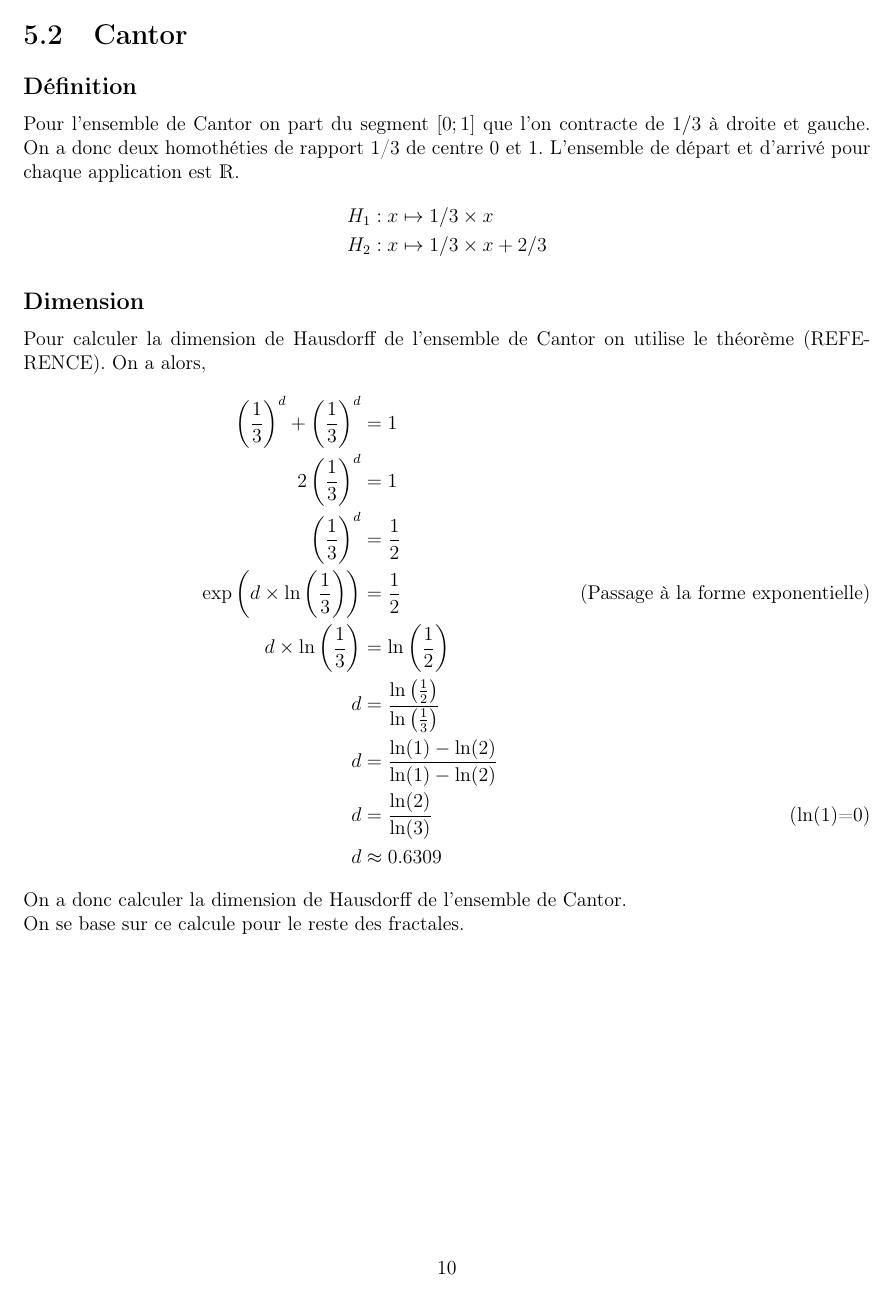
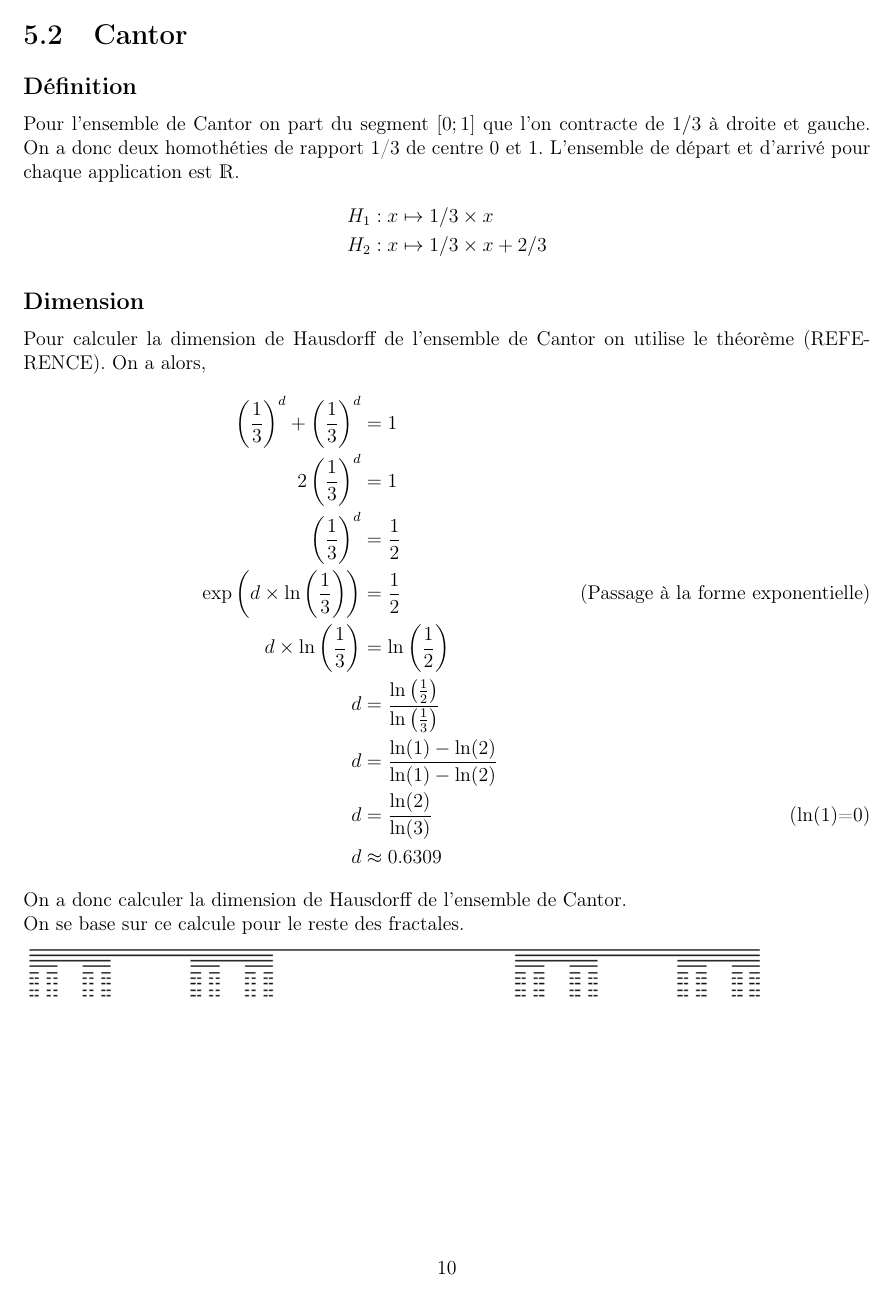
Before and after one commit to Alexsaphir/CantorFractal, a LaTeX document (Rapport/rapport.tex): page 12 of 19. The pictures show the PDF file Rapport/rapport.pdf that the author committed with the source.

Commit message:
add picture

```diff
--- a/Rapport/rapport.tex
+++ b/Rapport/rapport.tex
@@ -423,6 +423,9 @@
 
 
 				On se base sur ce calcule pour le reste des fractales.
+
+
+				\includegraphics[scale=0.8]{Images/cantor}
 		\newpage
 		\section{Courbe de Koch}
 			\subsection{Définition}
@@ -449,6 +452,7 @@
 												d	&=\frac{\ln(4)}{\ln(3)}\\
 												d	&\approx 1.2618
 				\end{align*}
+				\includegraphics[scale=0.9]{Images/courbe}
 
 		\newpage
 		\section{Flocon de Koch}
@@ -490,7 +494,9 @@
 					 6\left(\frac{1}{3}\right)^d+\left(\frac{1}{\sqrt{3}}\right)^d	&=1\\
 																				d	&=2
 				\end{align*}
-
+				\begin{center}
+					\includegraphics[scale=0.4]{Images/flocon}
+				\end{center}
 		\newpage
 		\section{Triangle de Sierpiński}
 			\subsection{Définition}
@@ -516,6 +522,9 @@
 												d	&=\frac{\ln(3)}{\ln(2)}\\
 												d	&\approx 1.5849
 				\end{align*}
+				\begin{center}
+					\includegraphics[scale=0.7]{Images/triangle}
+				\end{center}
 
 		\newpage
 		\section{Tapis de Sierpiński}
@@ -563,12 +572,19 @@
 												d	&=\frac{\ln(8)}{\ln(3)}\\
 												d	&\approx 1.8928
 				\end{align*}
+				\begin{center}
+					\includegraphics[scale=0.3]{Images/carpet}
+				\end{center}
 		\newpage
 		\section{Hata's tree-like set}
 			\subsection{Définition}
 			Cette fractale représente de manière simpliste une branche d'arbre. Elle est défini à partir de deux formes le segment classique$[0;1]$ et un second segment ayant pour extrémité l'origine et un point du plan servant de paramètre. Elle est constitué deux similitudes indirectes. Au contraire des fractales précedente je vais me servir des complexes pour définir en partie la fractale.
 
 			\subsection{Dimension}
+			\begin{center}
+				\includegraphics[scale=0.3]{Images/hata1}
+				\includegraphics[scale=0.3]{Images/hata2}
+			\end{center}
 
 		\newpage
 		\section{Courbe de Lévy}
@@ -581,7 +597,9 @@
 					 \left(\frac{1}{\sqrt{2}}\right)^d	&=\frac{1}{2}\\
 													d	&=2
 				\end{align*}
-
+				\begin{center}
+					\includegraphics[scale=0.7]{Images/levy}
+				\end{center}
 		\newpage
 		\section{PentaKun}
 			\subsection{Définition}
@@ -604,6 +622,10 @@
 														d	&=\frac{-\ln(5)}{\ln(3-\sqrt{5})-\ln(2)}\\
 														d	&\approx 1.6723
 				\end{align*}
+				\begin{center}
+					\includegraphics[scale=0.5]{Images/pentakun.png}
+				\end{center}
+
 http://ecademy.agnesscott.edu/~lriddle/ifs/kcurve/kcurve.htm
 
 https://www.yumpu.com/es/document/view/14324138/analisis-armonico-en-fractales-universidad-de-colima/5
```
Also changed, not shown: Rapport/Images/cantor.png (added), Rapport/Images/carpet.png (added), Rapport/Images/courbe.png (added), Rapport/Images/flocon.png (added), Rapport/Images/hata1.png (added), Rapport/Images/hata2.png (added), Rapport/Images/levy.png (added), Rapport/Images/pentakun.png (added), Rapport/Images/triangle.png (added), Rapport/rapport.pdf, 1 other file.
